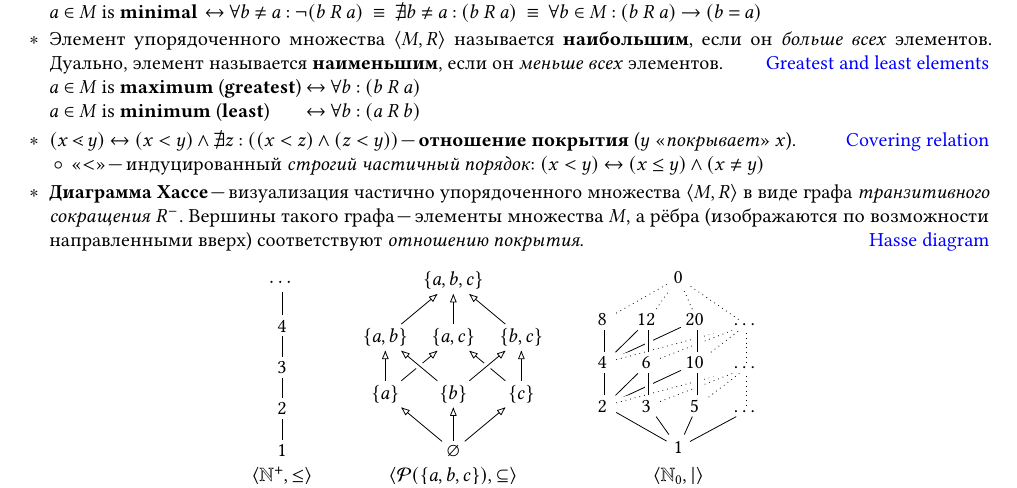
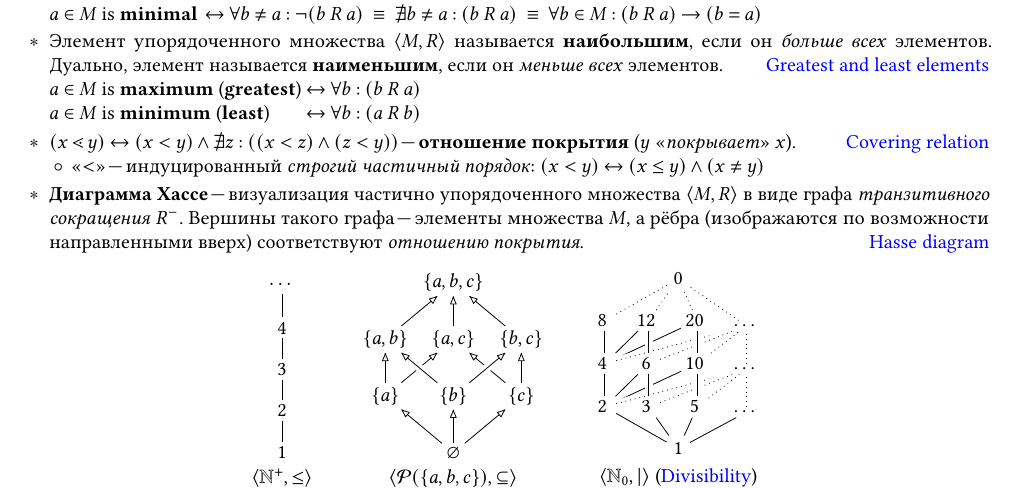
Before and after one commit to Lipen/discrete-math-course, a LaTeX document (cheat2.tex): part of page 2 of 4, cut so that both start at the same text. Compiled offline with pdfLaTeX.

Commit message:
Add link to divisibility

```diff
--- a/cheat2.tex
+++ b/cheat2.tex
@@ -393,7 +393,7 @@
     \draw[reldot] (n20) -- (zero);
     \draw[reldot] (p3)  -- (zero);
 
-    \node (label) at (current bounding box.south) [below] {$\Pair{\NaturalZero, \divides}$};
+    \node (label) at (current bounding box.south) [below] {$\Pair{\NaturalZero, \divides}$ (\href{https://en.wikipedia.org/wiki/Divisor#Definition}{Divisibility})};
 \end{tikzpicture}%
 \end{tabular}
 \end{center}
```
